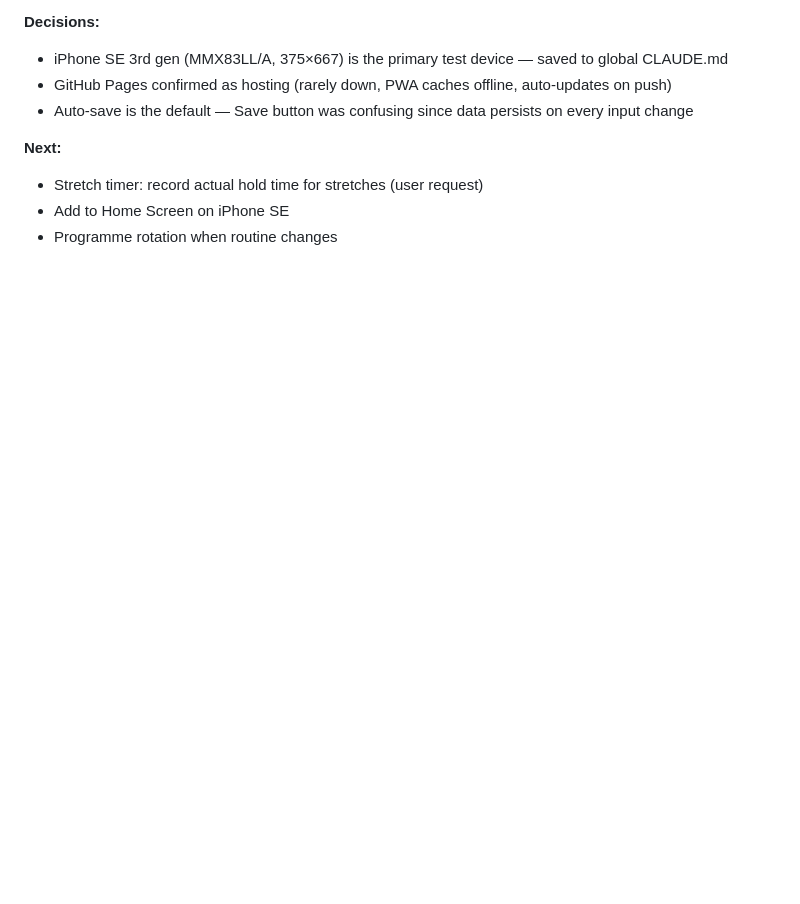
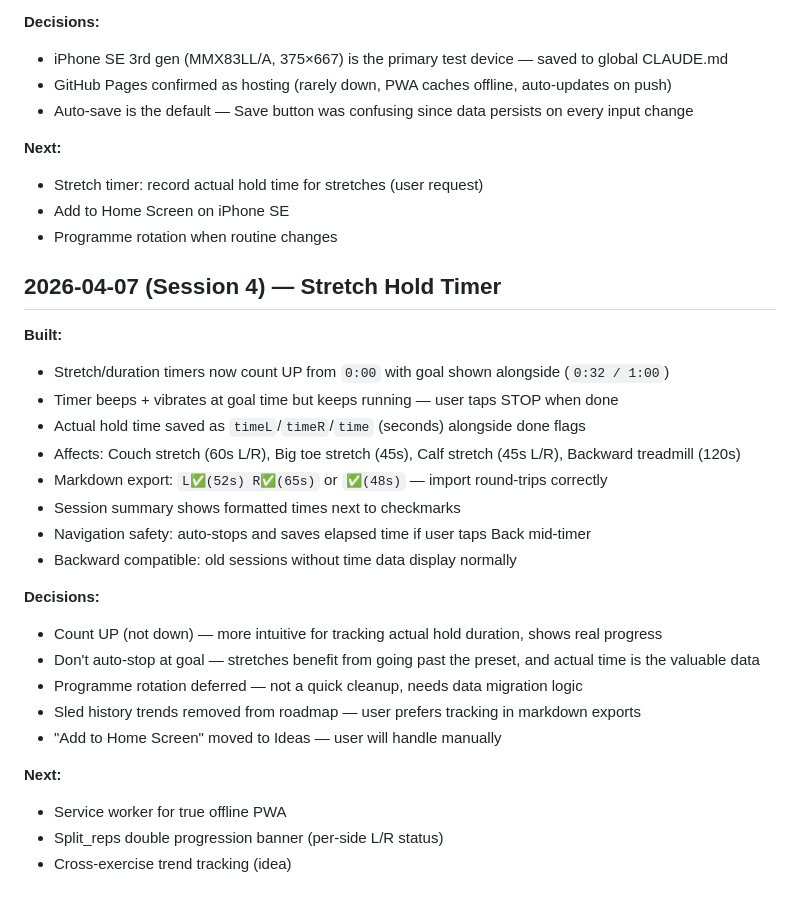
Before and after one commit to tomasruta/Exercise-tracker, a Markdown page: SESSION_LOG.md, the part around the change. Drawn GitHub-style; blank space fills up the shorter version.

Commit message:
chore: update SESSION_LOG for session 4
Co-Authored-By: Claude Opus 4.6 (1M context) <noreply@anthropic.com>

```diff
--- a/SESSION_LOG.md
+++ b/SESSION_LOG.md
@@ -109,3 +109,27 @@
 - Stretch timer: record actual hold time for stretches (user request)
 - Add to Home Screen on iPhone SE
 - Programme rotation when routine changes
+
+## 2026-04-07 (Session 4) — Stretch Hold Timer
+
+**Built:**
+- Stretch/duration timers now count UP from `0:00` with goal shown alongside (`0:32 / 1:00`)
+- Timer beeps + vibrates at goal time but keeps running — user taps STOP when done
+- Actual hold time saved as `timeL`/`timeR`/`time` (seconds) alongside done flags
+- Affects: Couch stretch (60s L/R), Big toe stretch (45s), Calf stretch (45s L/R), Backward treadmill (120s)
+- Markdown export: `L✅(52s) R✅(65s)` or `✅(48s)` — import round-trips correctly
+- Session summary shows formatted times next to checkmarks
+- Navigation safety: auto-stops and saves elapsed time if user taps Back mid-timer
+- Backward compatible: old sessions without time data display normally
+
+**Decisions:**
+- Count UP (not down) — more intuitive for tracking actual hold duration, shows real progress
+- Don't auto-stop at goal — stretches benefit from going past the preset, and actual time is the valuable data
+- Programme rotation deferred — not a quick cleanup, needs data migration logic
+- Sled history trends removed from roadmap — user prefers tracking in markdown exports
+- "Add to Home Screen" moved to Ideas — user will handle manually
+
+**Next:**
+- Service worker for true offline PWA
+- Split_reps double progression banner (per-side L/R status)
+- Cross-exercise trend tracking (idea)
```
